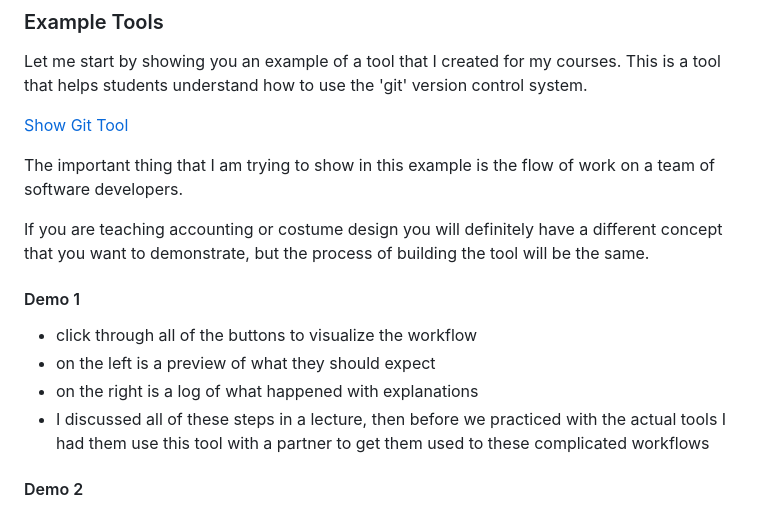
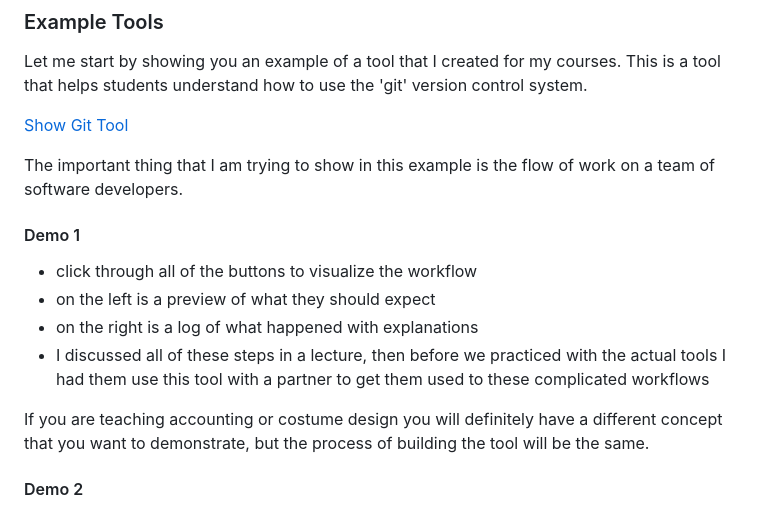
Before and after one commit to markm208/aiDemo-2-26-26, a Markdown page: notes.md, the part around the change. Rendered like a GitHub page.

```diff
--- a/notes.md
+++ b/notes.md
@@ -74,13 +74,13 @@ Let me start by showing you an example of a tool that I created for my courses.
 
 The important thing that I am trying to show in this example is the flow of work on a team of software developers.
 
-If you are teaching accounting or costume design you will definitely have a different concept that you want to demonstrate, but the process of building the tool will be the same.
-
 #### Demo 1
 - click through all of the buttons to visualize the workflow
 - on the left is a preview of what they should expect
 - on the right is a log of what happened with explanations
 - I discussed all of these steps in a lecture, then before we practiced with the actual tools I had them use this tool with a partner to get them used to these complicated workflows
+
+If you are teaching accounting or costume design you will definitely have a different concept that you want to demonstrate, but the process of building the tool will be the same.
 
 #### Demo 2
 In this next example, I am showing the students how to work from the terminal. I start with a lecture about how using the terminal is like a hiker climbing a mountain. When I was working with the AI coding assistant I gave it my lecture notes and described the analogy and the technical concepts that I wanted to demonstrate.
```
